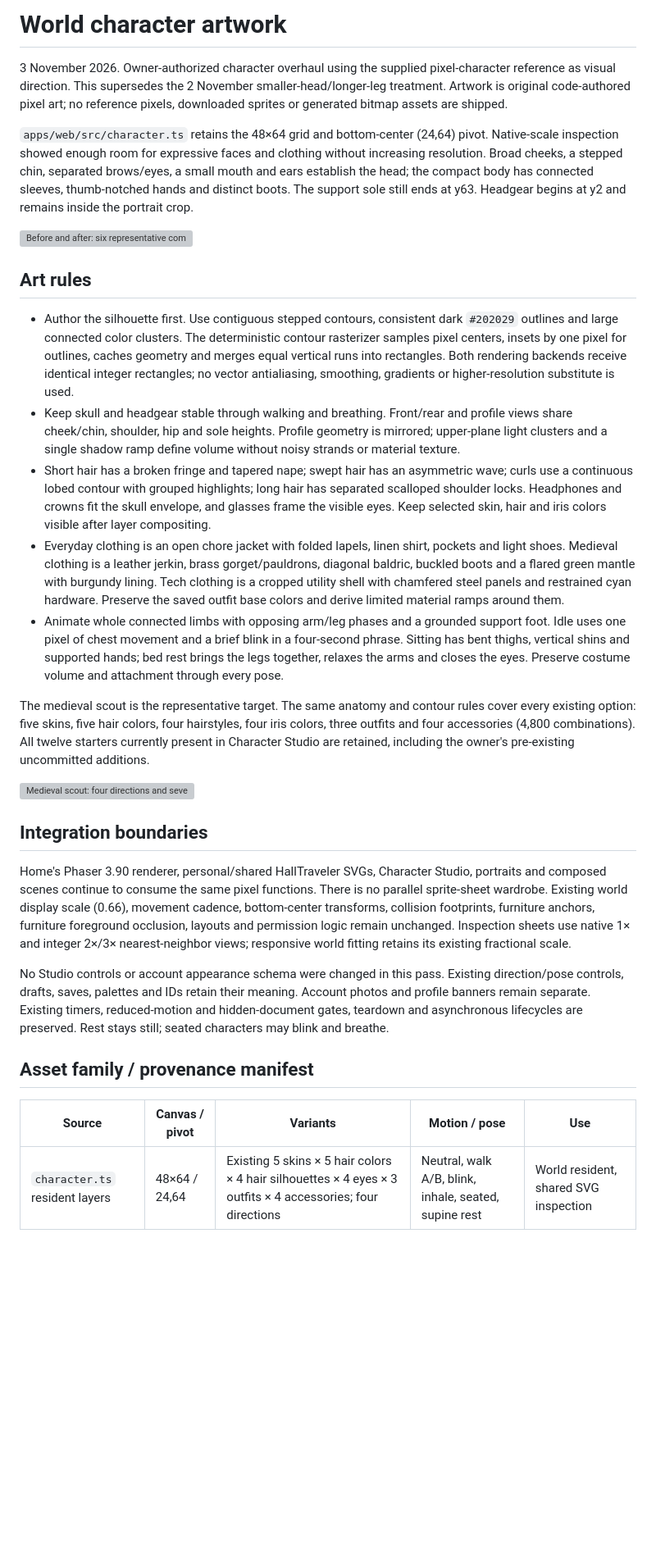
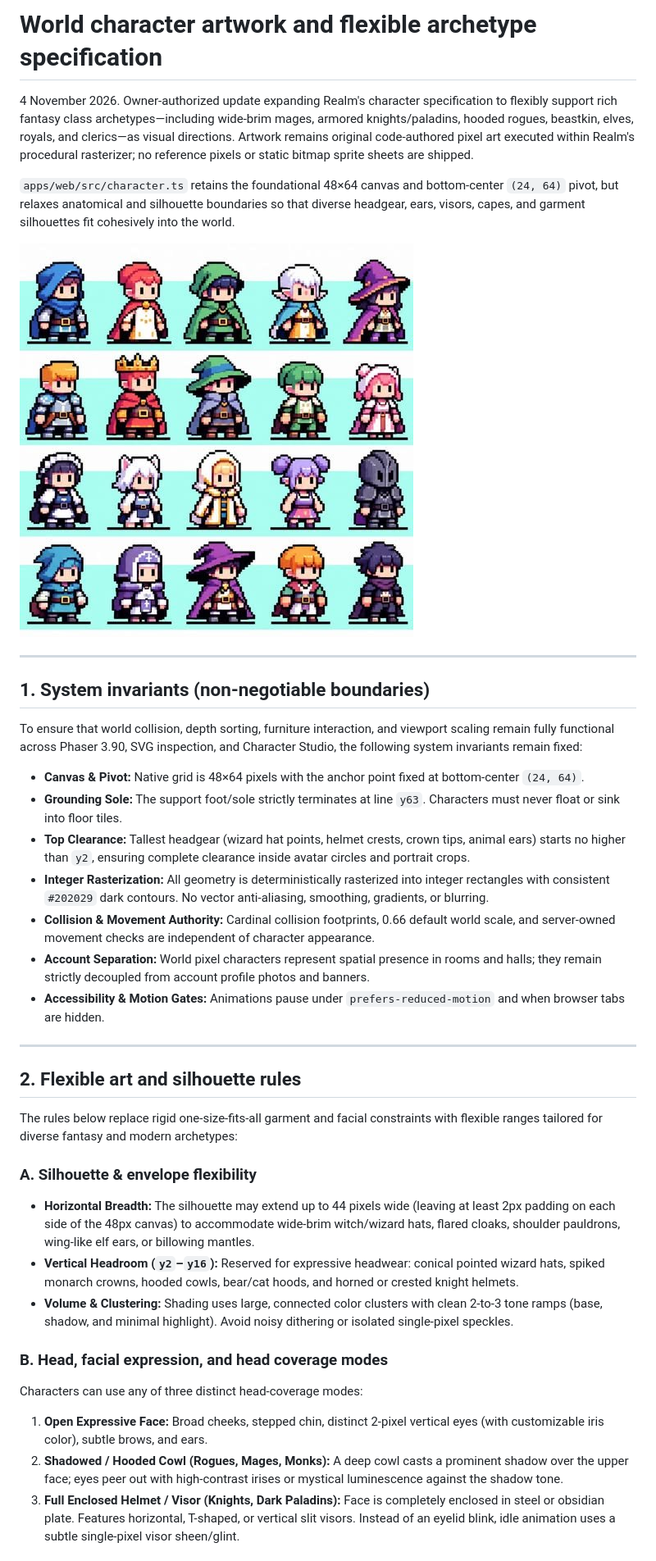
Before and after one commit to clascuna556171/stxic-realm, a Markdown page: docs/CHARACTER_ART.md, the part around one of its changes. Shown at 82% size. Rendered like a GitHub page; pictures changed too: docs/images/references/fantasy-class-avatars.jpg (added); blank space fills up the shorter version; grey boxes are pictures that could not be loaded.

```diff
--- a/docs/CHARACTER_ART.md
+++ b/docs/CHARACTER_ART.md
@@ -1,32 +1,39 @@
-# World character artwork
+# World character artwork and flexible archetype specification
 
-3 November 2026. Owner-authorized character overhaul using the supplied pixel-character reference as visual direction. This supersedes the 2 November smaller-head/longer-leg treatment. Artwork is original code-authored pixel art; no reference pixels, downloaded sprites or generated bitmap assets are shipped.
+4 November 2026. Owner-authorized update expanding Realm's character specification to flexibly support rich fantasy class archetypes—including wide-brim mages, armored knights/paladins, hooded rogues, beastkin, elves, royals, and clerics—as visual directions. Artwork remains original code-authored pixel art executed within Realm's procedural rasterizer; no reference pixels or static bitmap sprite sheets are shipped.
 
-`apps/web/src/character.ts` retains the 48×64 grid and bottom-center (24,64) pivot. Native-scale inspection showed enough room for expressive faces and clothing without increasing resolution. Broad cheeks, a stepped chin, separated brows/eyes, a small mouth and ears establish the head; the compact body has connected sleeves, thumb-notched hands and distinct boots. The support sole still ends at y63. Headgear begins at y2 and remains inside the portrait crop.
+`apps/web/src/character.ts` retains the foundational 48×64 canvas and bottom-center `(24, 64)` pivot, but relaxes anatomical and silhouette boundaries so that diverse headgear, ears, visors, capes, and garment silhouettes fit cohesively into the world.
 
-![Before and after: six representative combinations](images/character-overhaul-comparison.png)
+![Expanded fantasy class avatar reference](images/references/fantasy-class-avatars.jpg)
 
-## Art rules
+---
 
-- Author the silhouette first. Use contiguous stepped contours, consistent dark `#202029` outlines and large connected color clusters. The deterministic contour rasterizer samples pixel centers, insets by one pixel for outlines, caches geometry and merges equal vertical runs into rectangles. Both rendering backends receive identical integer rectangles; no vector antialiasing, smoothing, gradients or higher-resolution substitute is used.
-- Keep skull and headgear stable through walking and breathing. Front/rear and profile views share cheek/chin, shoulder, hip and sole heights. Profile geometry is mirrored; upper-plane light clusters and a single shadow ramp define volume without noisy strands or material texture.
-- Short hair has a broken fringe and tapered nape; swept hair has an asymmetric wave; curls use a continuous lobed contour with grouped highlights; long hair has separated scalloped shoulder locks. Headphones and crowns fit the skull envelope, and glasses frame the visible eyes. Keep selected skin, hair and iris colors visible after layer compositing.
-- Everyday clothing is an open chore jacket with folded lapels, linen shirt, pockets and light shoes. Medieval clothing is a leather jerkin, brass gorget/pauldrons, diagonal baldric, buckled boots and a flared green mantle with burgundy lining. Tech clothing is a cropped utility shell with chamfered steel panels and restrained cyan hardware. Preserve the saved outfit base colors and derive limited material ramps around them.
-- Animate whole connected limbs with opposing arm/leg phases and a grounded support foot. Idle uses one pixel of chest movement and a brief blink in a four-second phrase. Sitting has bent thighs, vertical shins and supported hands; bed rest brings the legs together, relaxes the arms and closes the eyes. Preserve costume volume and attachment through every pose.
+## 1. System invariants (non-negotiable boundaries)
 
-The medieval scout is the representative target. The same anatomy and contour rules cover every existing option: five skins, five hair colors, four hairstyles, four iris colors, three outfits and four accessories (4,800 combinations). All twelve starters currently present in Character Studio are retained, including the owner's pre-existing uncommitted additions.
+To ensure that world collision, depth sorting, furniture interaction, and viewport scaling remain fully functional across Phaser 3.90, SVG inspection, and Character Studio, the following system invariants remain fixed:
 
-![Medieval scout: four directions and seven states, with native-size views](images/character-overhaul-poses.png)
+- **Canvas & Pivot:** Native grid is 48×64 pixels with the anchor point fixed at bottom-center `(24, 64)`.
+- **Grounding Sole:** The support foot/sole strictly terminates at line `y63`. Characters must never float or sink into floor tiles.
+- **Top Clearance:** Tallest headgear (wizard hat points, helmet crests, crown tips, animal ears) starts no higher than `y2`, ensuring complete clearance inside avatar circles and portrait crops.
+- **Integer Rasterization:** All geometry is deterministically rasterized into integer rectangles with consistent `#202029` dark contours. No vector anti-aliasing, smoothing, gradients, or blurring.
+- **Collision & Movement Authority:** Cardinal collision footprints, 0.66 default world scale, and server-owned movement checks are independent of character appearance.
+- **Account Separation:** World pixel characters represent spatial presence in rooms and halls; they remain strictly decoupled from account profile photos and banners.
+- **Accessibility & Motion Gates:** Animations pause under `prefers-reduced-motion` and when browser tabs are hidden.
 
-## Integration boundaries
+---
 
-Home's Phaser 3.90 renderer, personal/shared HallTraveler SVGs, Character Studio, portraits and composed scenes continue to consume the same pixel functions. There is no parallel sprite-sheet wardrobe. Existing world display scale (0.66), movement cadence, bottom-center transforms, collision footprints, furniture anchors, furniture foreground occlusion, layouts and permission logic remain unchanged. Inspection sheets use native 1× and integer 2×/3× nearest-neighbor views; responsive world fitting retains its existing fractional scale.
+## 2. Flexible art and silhouette rules
 
-No Studio controls or account appearance schema were changed in this pass. Existing direction/pose controls, drafts, saves, palettes and IDs retain their meaning. Account photos and profile banners remain separate. Existing timers, reduced-motion and hidden-document gates, teardown and asynchronous lifecycles are preserved. Rest stays still; seated characters may blink and breathe.
+The rules below replace rigid one-size-fits-all garment and facial constraints with flexible ranges tailored for diverse fantasy and modern archetypes:
 
-## Asset family / provenance manifest
+### A. Silhouette & envelope flexibility
+- **Horizontal Breadth:** The silhouette may extend up to 44 pixels wide (leaving at least 2px padding on each side of the 48px canvas) to accommodate wide-brim witch/wizard hats, flared cloaks, shoulder pauldrons, wing-like elf ears, or billowing mantles.
+- **Vertical Headroom (`y2`–`y16`):** Reserved for expressive headwear: conical pointed wizard hats, spiked monarch crowns, hooded cowls, bear/cat hoods, and horned or crested knight helmets.
+- **Volume & Clustering:** Shading uses large, connected color clusters with clean 2-to-3 tone ramps (base, shadow, and minimal highlight). Avoid noisy dithering or isolated single-pixel speckles.
 
-| Source | Canvas / pivot | Variants | Motion / pose | Use |
-| --- | --- | --- | --- | --- |
-| `character.ts` resident layers | 48×64 / 24,64 | Existing 5 skins × 5 hair colors × 4 hair silhouettes × 4 eyes × 3 outfits × 4 accessories; four directions | Neutral, walk A/B, blink, inhale, seated, supine rest | World resident, shared SVG inspection |
+### B. Head, facial expression, and head coverage modes
+Characters can use any of three distinct head-coverage modes:
+1. **Open Expressive Face:** Broad cheeks, stepped chin, distinct 2-pixel vertical eyes (with customizable iris color), subtle brows, and ears.
+2. **Shadowed / Hooded Cowl (Rogues, Mages, Monks):** A deep cowl casts a prominent shadow over the upper face; eyes peer out with high-contrast irises or mystical luminescence against the shadow tone.
+3. **Full Enclosed Helmet / Visor (Knights, Dark Paladins):** Face is completely enclosed in steel or obsidian plate. Features horizontal, T-shaped, or vertical slit visors. Instead of an eyelid blink, idle animation uses a subtle single-pixel visor sheen/glint.
 
```
Also changed, not shown: other parts of docs/CHARACTER_ART.md (+52 -5 lines), 5 other files.
